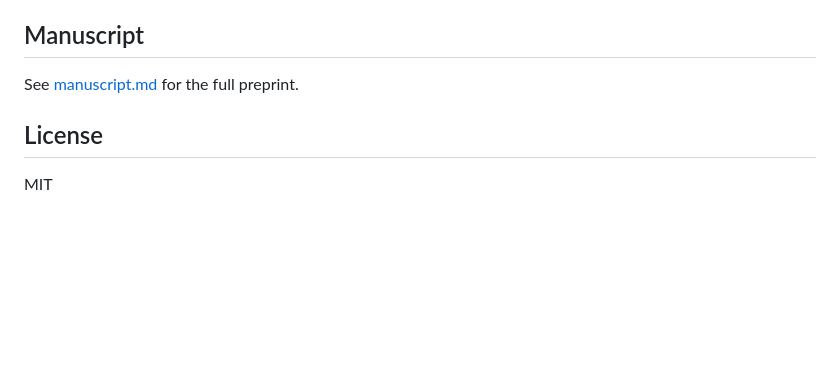
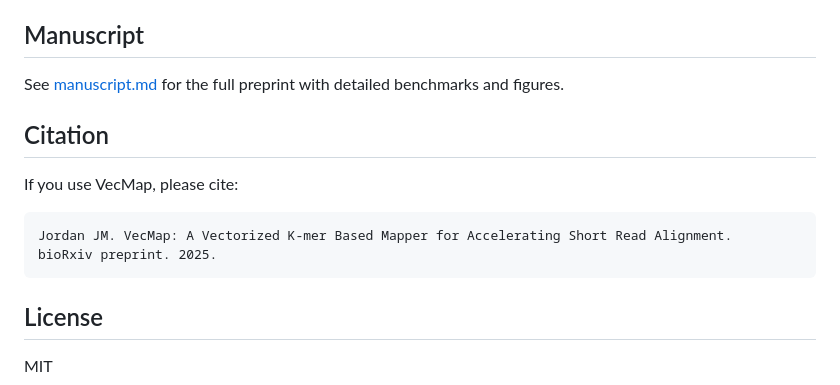
Before and after one commit to the-jordan-lab/VecMap, a Markdown page: README.md, the part around the change printed below. Rendered like a GitHub page; blank space fills up the shorter version.

````diff
--- a/README.md
+++ b/README.md
@@ -32,6 +128,13 @@ Customize by providing your own reference and reads.
 
 ## Manuscript
-See [manuscript.md](manuscript.md) for the full preprint.
+See [manuscript.md](manuscript.md) for the full preprint with detailed benchmarks and figures.
+
+## Citation
+If you use VecMap, please cite:
+```
+Jordan JM. VecMap: A Vectorized K-mer Based Mapper for Accelerating Short Read Alignment.
+bioRxiv preprint. 2025.
+```
 
 ## License
 MIT
````
Also changed, not shown: other parts of README.md (+106 -10 lines), BENCHMARK_REPORT.md (added, +112 -0 lines), GEO_TEST_README.md (added, +191 -0 lines), manuscript.md (+100 -63 lines), benchmark_visualization.png (added), vecmap_scaling.png (added), vecmap_summary.png (added), 8 other files.
